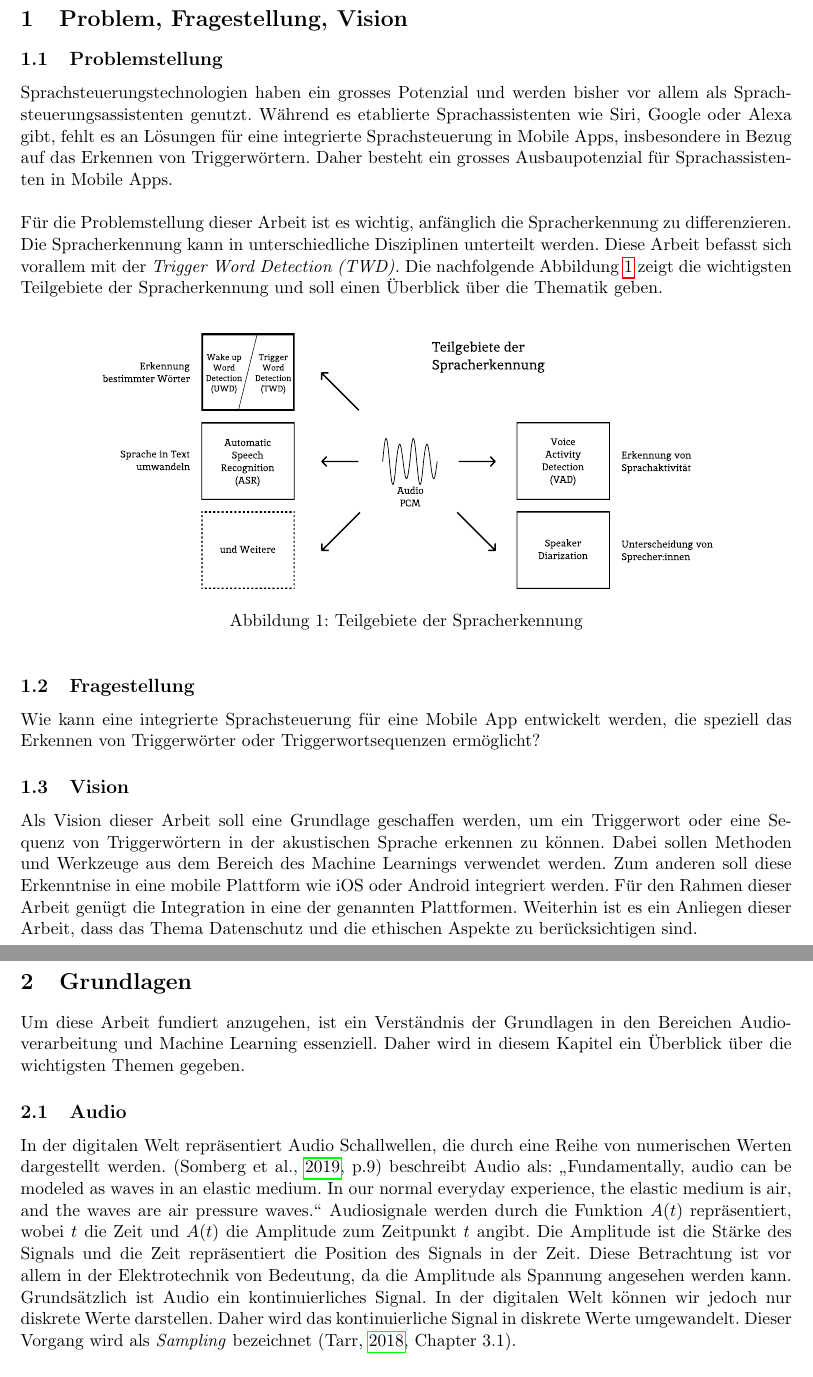
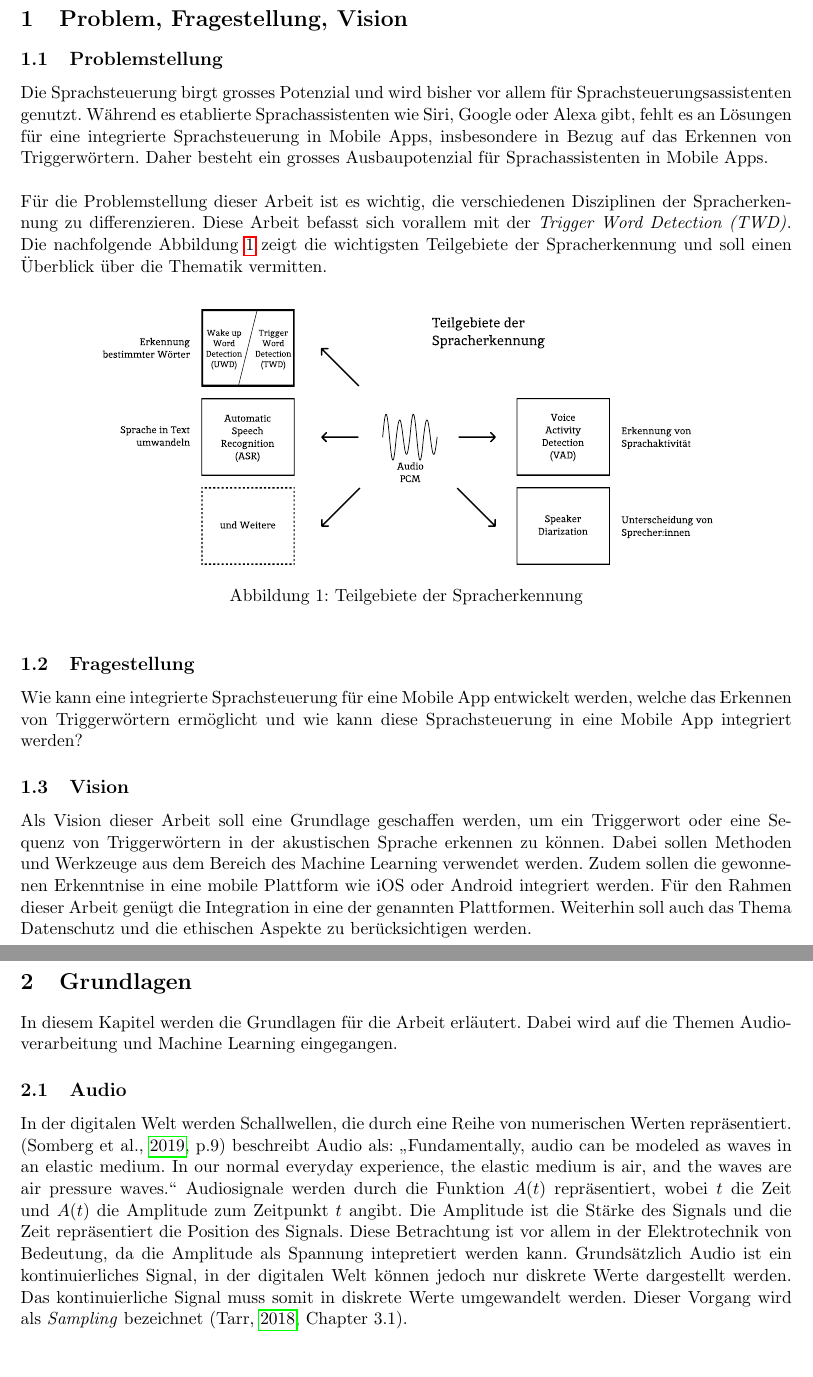
Before and after one commit to RubenNunez/ba-thesis-voicetrigger-in-mobileapps, a LaTeX document (main.tex): two parts of pages 6 and 7 of 36, joined at a grey line, cut so that both start at the same text. Compiled offline with pdfLaTeX.

Commit message:
rewrite beginning

```diff
--- a/main.tex
+++ b/main.tex
@@ -78,7 +78,7 @@
 
 \title{
 {\LARGE Bachelorarbeit}\\[2em]
-{\textbf{Integration einer Sprachsteuerungsfunktion {\break} in Mobile Apps}}
+{\textbf{Integration von Sprachsteuerung {\break} in Mobile Apps}}
 }
 \author{Rubén Nuñez}
 \date{Herbstsemester 2023}
@@ -106,18 +106,17 @@ integrierte Sprachsteuerungsfunktion anbieten.
 
 \newpage \section{Problem, Fragestellung, Vision}
 \subsection{Problemstellung}
-Sprachsteuerungstechnologien haben ein grosses Potenzial und werden bisher vor allem als
+Die Sprachsteuerung birgt grosses Potenzial und wird bisher vor allem für
 Sprachsteuerungsassistenten genutzt. Während es etablierte Sprachassistenten wie Siri, Google
 oder Alexa gibt, fehlt es an Lösungen für eine integrierte Sprachsteuerung in Mobile Apps,
 insbesondere in Bezug auf das Erkennen von Triggerwörtern. Daher besteht ein grosses
 Ausbaupotenzial für Sprachassistenten in Mobile Apps.
 
 \noindent \newline
-Für die Problemstellung dieser Arbeit ist es wichtig, anfänglich die Spracherkennung zu
-differenzieren. Die Spracherkennung kann in unterschiedliche Disziplinen unterteilt werden.
-Diese Arbeit befasst sich vorallem mit der \gls{twd}. Die nachfolgende Abbildung
-\ref{fig:asr_twd} zeigt die wichtigsten Teilgebiete der Spracherkennung und soll einen
-Überblick über die Thematik geben.
+Für die Problemstellung dieser Arbeit ist es wichtig, die verschiedenen Disziplinen der
+Spracherkennung zu differenzieren. Diese Arbeit befasst sich vorallem mit der \gls{twd}. Die
+nachfolgende Abbildung \ref{fig:asr_twd} zeigt die wichtigsten Teilgebiete der Spracherkennung und
+soll einen Überblick über die Thematik vermitten.
 
 \vspace{1em}
 \begin{figure}[h]
@@ -129,36 +128,34 @@ Diese Arbeit befasst sich vorallem mit der \gls{twd}. Die nachfolgende Abbildung
 \end{figure}
 
 \subsection{Fragestellung}
-Wie kann eine integrierte Sprachsteuerung für eine Mobile App entwickelt werden, die speziell
-das Erkennen von Triggerwörter oder Triggerwortsequenzen ermöglicht?
+Wie kann eine integrierte Sprachsteuerung für eine Mobile App entwickelt werden, welche
+das Erkennen von Triggerwörtern ermöglicht und wie kann diese Sprachsteuerung in eine
+Mobile App integriert werden?
 
 
 \subsection{Vision}
 Als Vision dieser Arbeit soll eine Grundlage geschaffen werden, um ein Triggerwort
 oder eine Sequenz von Triggerwörtern in der akustischen Sprache erkennen zu können.
-Dabei sollen Methoden und Werkzeuge aus dem Bereich des Machine Learnings verwendet werden.
-Zum anderen soll diese Erkenntnise in eine mobile Plattform wie iOS oder Android integriert
+Dabei sollen Methoden und Werkzeuge aus dem Bereich des Machine Learning verwendet werden.
+Zudem sollen die gewonnenen Erkenntnise in eine mobile Plattform wie iOS oder Android integriert
 werden. Für den Rahmen dieser Arbeit genügt die Integration in eine der genannten Plattformen.
-Weiterhin ist es ein Anliegen dieser Arbeit, dass das Thema Datenschutz und die ethischen Aspekte
-zu berücksichtigen sind.
-
+Weiterhin soll auch das Thema Datenschutz und die ethischen Aspekte zu berücksichtigen werden.
 
 \newpage \section{Grundlagen}
-Um diese Arbeit fundiert anzugehen, ist ein Verständnis der Grundlagen in den Bereichen
-Audioverarbeitung und Machine Learning essenziell. Daher wird in diesem Kapitel ein Überblick
-über die wichtigsten Themen gegeben.
+In diesem Kapitel werden die Grundlagen für die Arbeit erläutert. Dabei wird auf die Themen
+Audioverarbeitung und Machine Learning eingegangen.
 
 \subsection{Audio}
-In der digitalen Welt repräsentiert Audio Schallwellen, die durch eine Reihe von numerischen Werten
-dargestellt werden. (\cite[p.9]{somberg2019audioapi}) beschreibt Audio als: \glqq Fundamentally,
+In der digitalen Welt werden Schallwellen, die durch eine Reihe von numerischen Werten
+repräsentiert. (\cite[p.9]{somberg2019audioapi}) beschreibt Audio als: \glqq Fundamentally,
 audio can be modeled as waves in an elastic medium. In our normal everyday experience, the elastic
 medium is air, and the waves are air pressure waves.\grqq \ Audiosignale werden durch die Funktion
 \(A(t)\) repräsentiert, wobei \(t\) die Zeit und \(A(t)\) die Amplitude zum
 Zeitpunkt \(t\) angibt. Die Amplitude ist die Stärke des Signals und die Zeit repräsentiert die
-Position des Signals in der Zeit. Diese Betrachtung ist vor allem in der Elektrotechnik
-von Bedeutung, da die Amplitude als Spannung angesehen werden kann. Grundsätzlich ist Audio ein
-kontinuierliches Signal. In der digitalen Welt können wir jedoch nur diskrete Werte darstellen.
-Daher wird das kontinuierliche Signal in diskrete Werte umgewandelt. Dieser Vorgang wird als
+Position des Signals. Diese Betrachtung ist vor allem in der Elektrotechnik
+von Bedeutung, da die Amplitude als Spannung intepretiert werden kann. Grundsätzlich Audio ist ein
+kontinuierliches Signal, in der digitalen Welt können jedoch nur diskrete Werte dargestellt werden.
+Das kontinuierliche Signal muss somit in diskrete Werte umgewandelt werden. Dieser Vorgang wird als
 \textit{Sampling} bezeichnet (\cite[Chapter~3.1]{tarr2018hackaudio}).
 
 
```
Also changed, not shown: out/main.pdf, main.tex (30 more changed lines).
